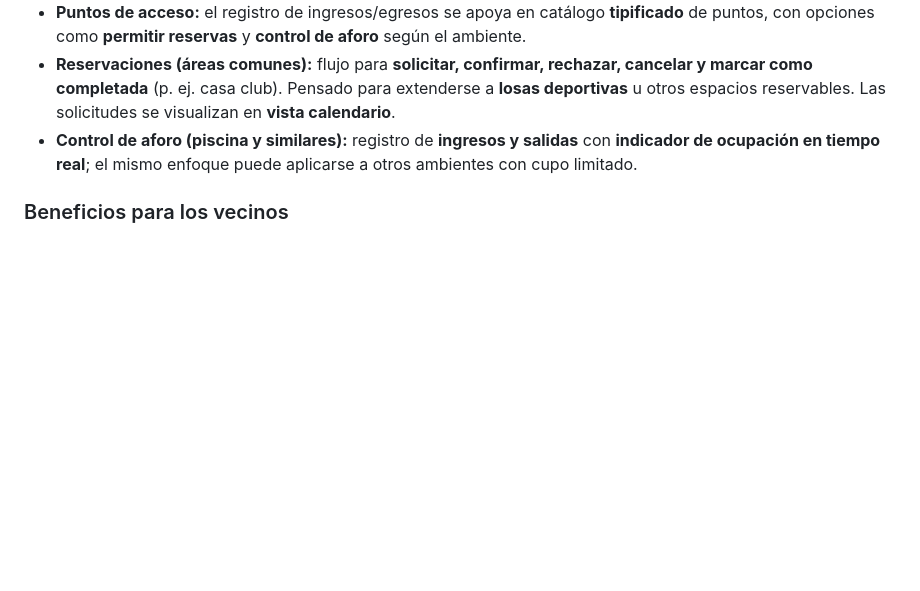
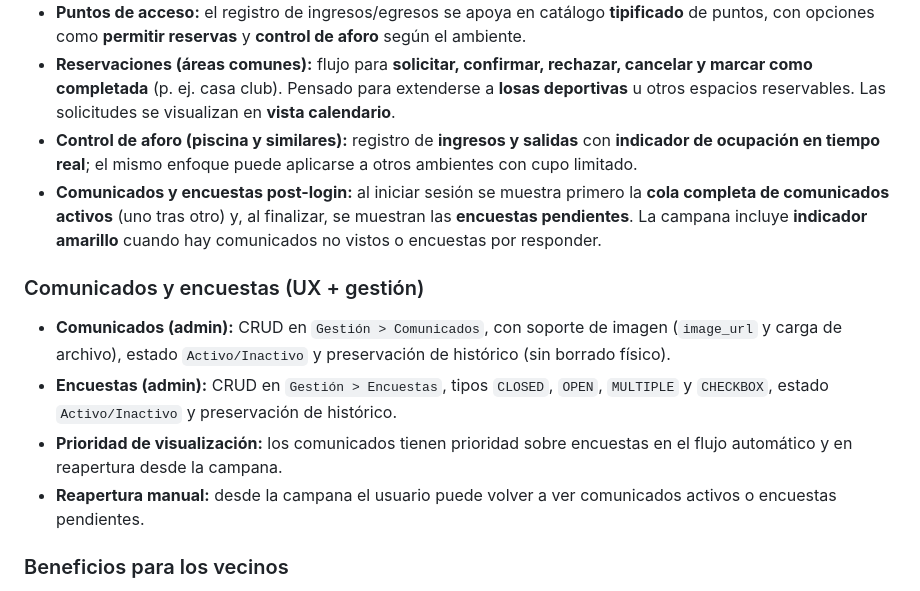
Before and after one commit to alejandroscorima/VC-INGRESO, a Markdown page: README.md, the part around the change. GitHub-like rendering; blank space fills up the shorter version.

Commit message:
actualizacion de readme

```diff
--- a/README.md
+++ b/README.md
@@ -16,6 +16,14 @@ Sistema web de **control de acceso residencial**: personas, vehículos, ingresos
 - **Puntos de acceso:** el registro de ingresos/egresos se apoya en catálogo **tipificado** de puntos, con opciones como **permitir reservas** y **control de aforo** según el ambiente.
 - **Reservaciones (áreas comunes):** flujo para **solicitar, confirmar, rechazar, cancelar y marcar como completada** (p. ej. casa club). Pensado para extenderse a **losas deportivas** u otros espacios reservables. Las solicitudes se visualizan en **vista calendario**.
 - **Control de aforo (piscina y similares):** registro de **ingresos y salidas** con **indicador de ocupación en tiempo real**; el mismo enfoque puede aplicarse a otros ambientes con cupo limitado.
+- **Comunicados y encuestas post-login:** al iniciar sesión se muestra primero la **cola completa de comunicados activos** (uno tras otro) y, al finalizar, se muestran las **encuestas pendientes**. La campana incluye **indicador amarillo** cuando hay comunicados no vistos o encuestas por responder.
+
+### Comunicados y encuestas (UX + gestión)
+
+- **Comunicados (admin):** CRUD en `Gestión > Comunicados`, con soporte de imagen (`image_url` y carga de archivo), estado `Activo/Inactivo` y preservación de histórico (sin borrado físico).
+- **Encuestas (admin):** CRUD en `Gestión > Encuestas`, tipos `CLOSED`, `OPEN`, `MULTIPLE` y `CHECKBOX`, estado `Activo/Inactivo` y preservación de histórico.
+- **Prioridad de visualización:** los comunicados tienen prioridad sobre encuestas en el flujo automático y en reapertura desde la campana.
+- **Reapertura manual:** desde la campana el usuario puede volver a ver comunicados activos o encuestas pendientes.
 
 ### Beneficios para los vecinos
 
```
